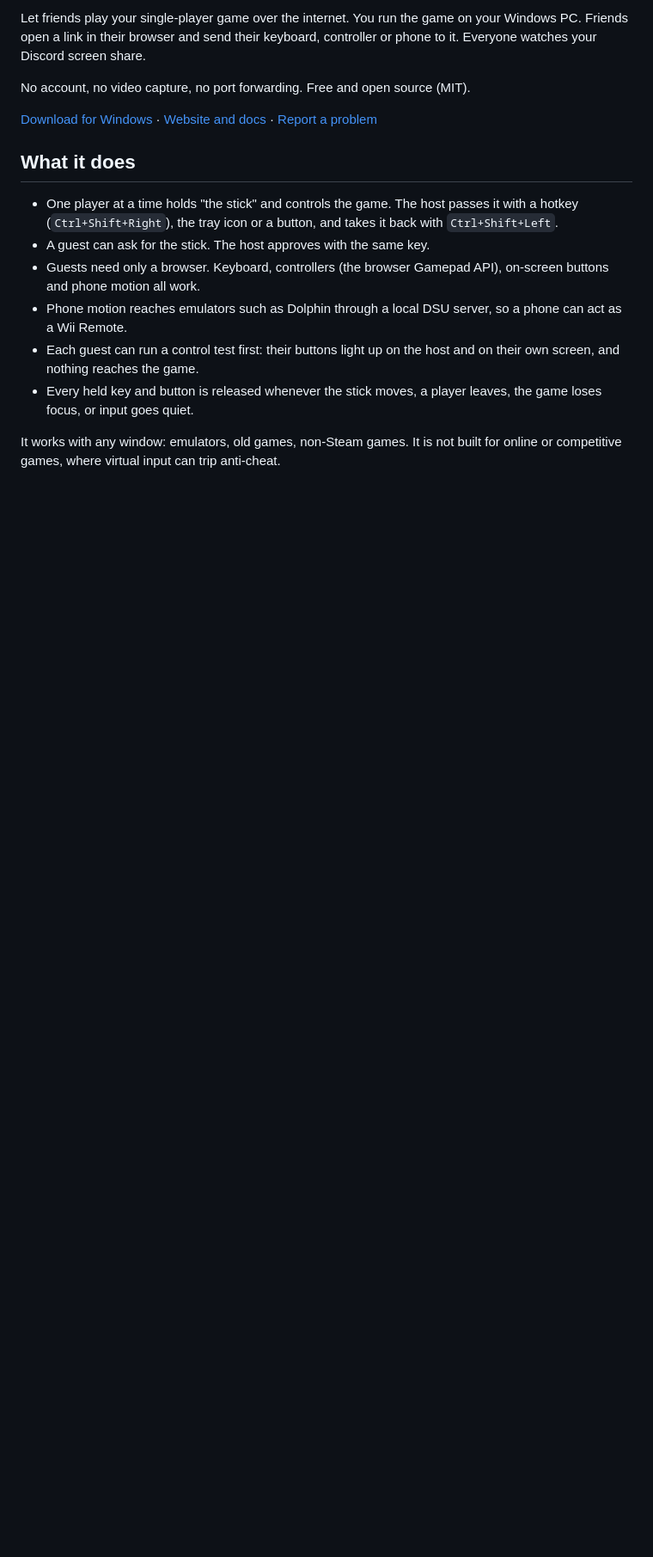
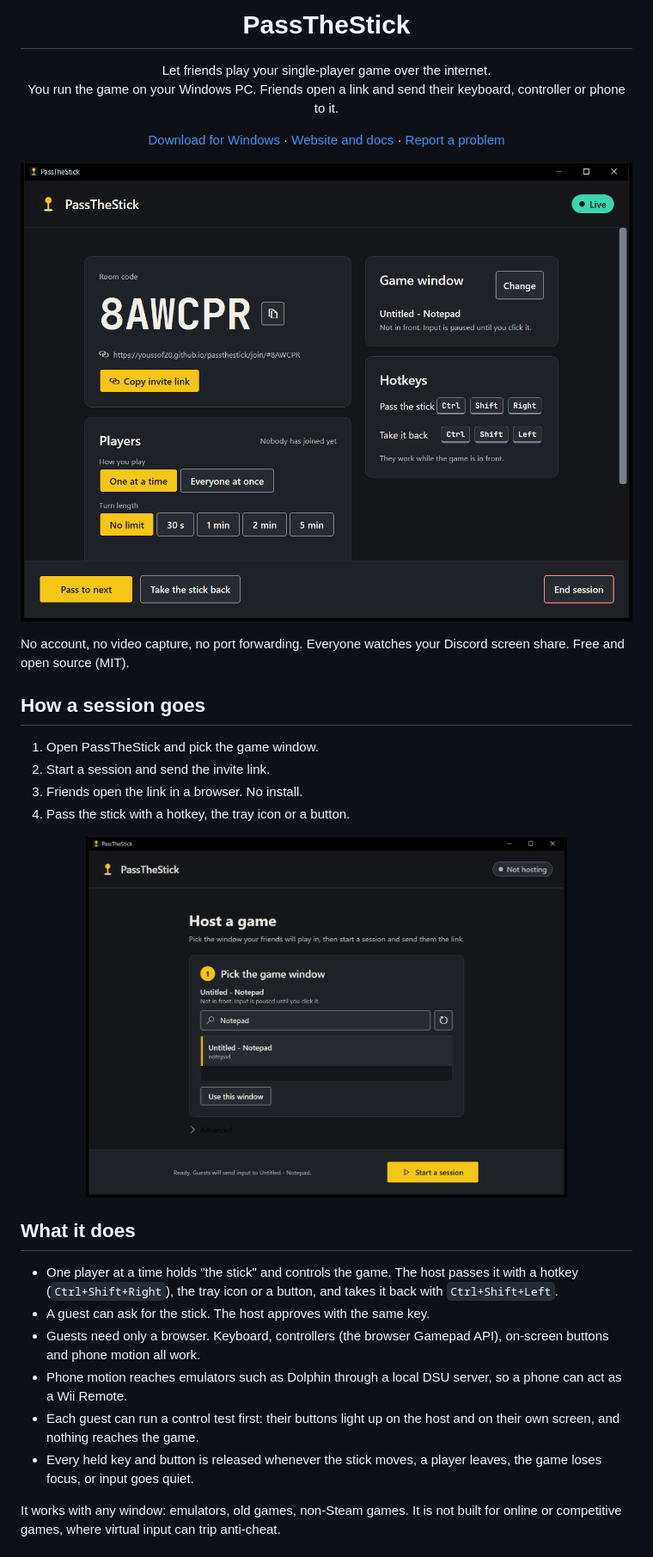
Before and after one commit to youssof20/passthestick, a Markdown page: README.md, the part around one of its changes. Shown at 86% size. GitHub-like rendering; pictures changed too: docs/screenshots/hosting.png (added), docs/screenshots/main.png (added); blank space fills up the shorter version.

Commit message:
docs: README with logo and app screenshots
Co-Authored-By: Claude Sonnet 5.5 <noreply@anthropic.com>

```diff
--- a/README.md
+++ b/README.md
@@ -2,9 +4,33 @@
 
-Let friends play your single-player game over the internet. You run the game on your Windows PC. Friends open a link in their browser and send their keyboard, controller or phone to it. Everyone watches your Discord screen share.
+<h1 align="center">PassTheStick</h1>
 
-No account, no video capture, no port forwarding. Free and open source (MIT).
+<p align="center">
+  Let friends play your single-player game over the internet.<br>
+  You run the game on your Windows PC. Friends open a link and send their keyboard, controller or phone to it.
+</p>
 
-[Download for Windows](https://github.com/youssof20/passthestick/releases/latest) &middot; [Website and docs](https://youssof20.github.io/passthestick/) &middot; [Report a problem](https://github.com/youssof20/passthestick/issues)
+<p align="center">
+  <a href="https://github.com/youssof20/passthestick/releases/latest">Download for Windows</a> &middot;
+  <a href="https://youssof20.github.io/passthestick/">Website and docs</a> &middot;
+  <a href="https://github.com/youssof20/passthestick/issues">Report a problem</a>
+</p>
+
+<p align="center">
+  <img src="docs/screenshots/hosting.png" width="760" alt="The PassTheStick host window during a session: room code, invite link, players, hotkeys">
+</p>
+
+No account, no video capture, no port forwarding. Everyone watches your Discord screen share. Free and open source (MIT).
+
+## How a session goes
+
+1. Open PassTheStick and pick the game window.
+2. Start a session and send the invite link.
+3. Friends open the link in a browser. No install.
+4. Pass the stick with a hotkey, the tray icon or a button.
+
+<p align="center">
+  <img src="docs/screenshots/main.png" width="560" alt="Setup screen: pick the game window, then start a session">
+</p>
 
 ## What it does
 
```
Also changed, not shown: other parts of README.md (+3 -1 lines).
